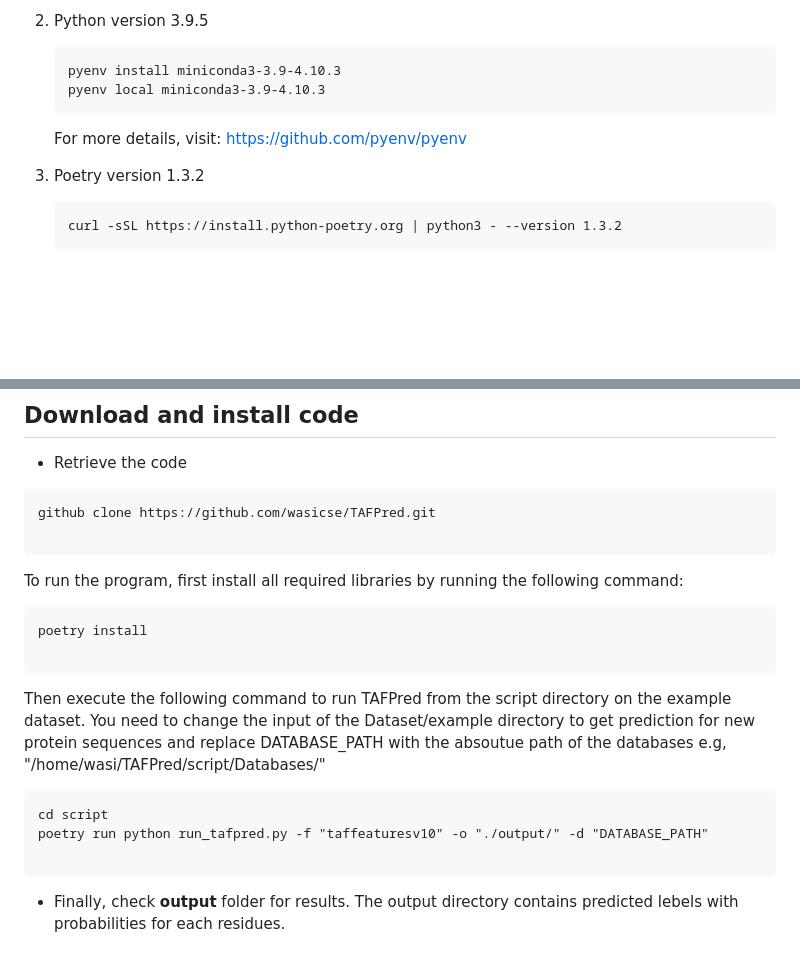
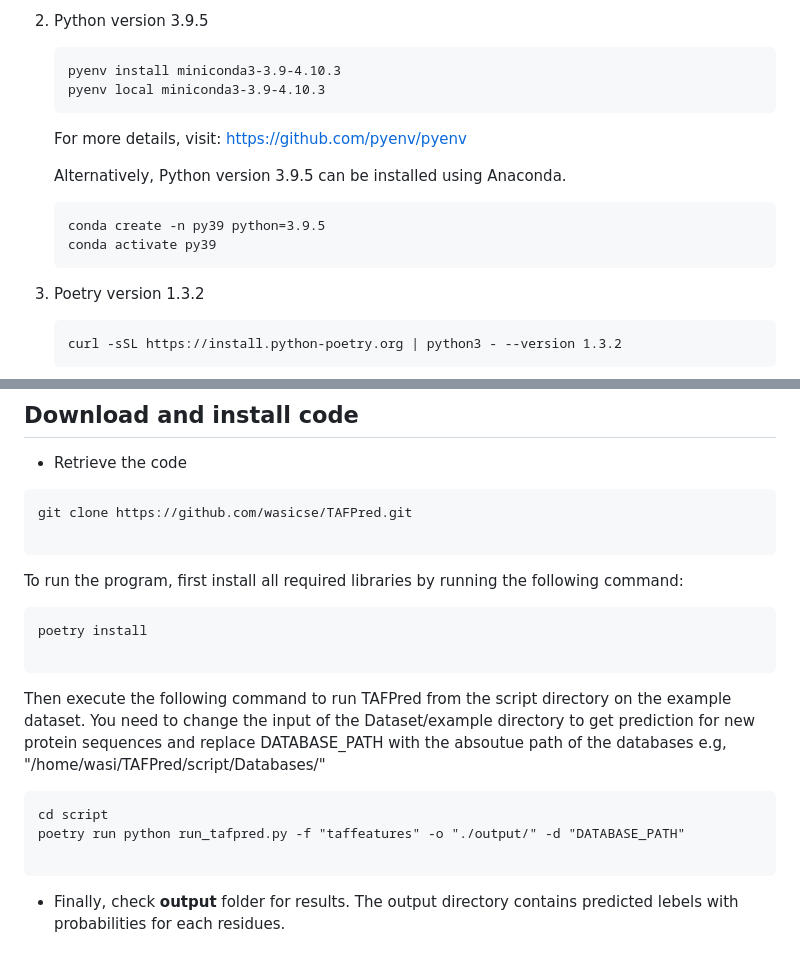
Before and after one commit to wasicse/TAFPred, a Markdown page: README.md, 2 parts joined by grey strips. Rendered like a GitHub page; blank space fills up the shorter version.

````diff
--- a/README.md
+++ b/README.md
@@ -40,6 +40,12 @@ We have tested TAFPred on Ubuntu 20.04. You would need to install the following
 
     For more details, visit: https://github.com/pyenv/pyenv
 
+    Alternatively, Python version 3.9.5 can be installed using Anaconda.
+
+    ```
+    conda create -n py39 python=3.9.5
+    conda activate py39
+    ```
 3. Poetry version 1.3.2
 
     ```
@@ -70,7 +76,7 @@ project
 - Retrieve the code
 
 ```
-github clone https://github.com/wasicse/TAFPred.git
+git clone https://github.com/wasicse/TAFPred.git
 
 ```
 
@@ -85,7 +91,7 @@ Then execute the following command to run TAFPred from the script directory on t
 
 ```
 cd script
-poetry run python run_tafpred.py -f "taffeaturesv10" -o "./output/" -d "DATABASE_PATH"
+poetry run python run_tafpred.py -f "taffeatures" -o "./output/" -d "DATABASE_PATH"
 
 ```
 
````
